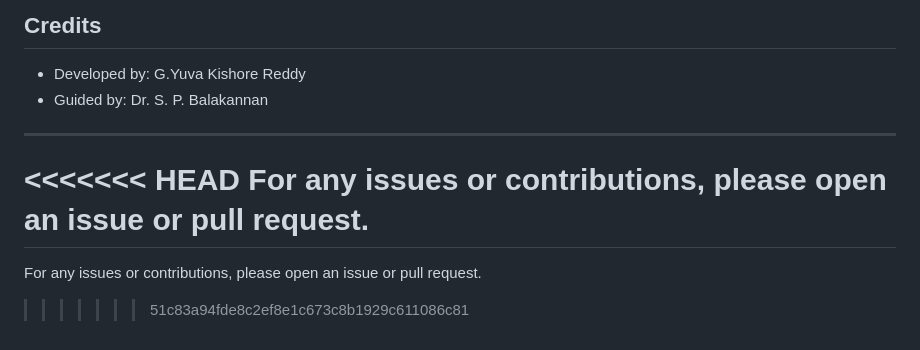
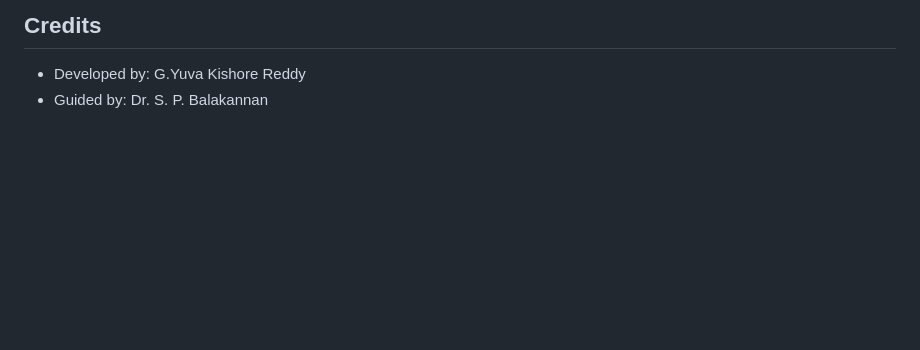
Before and after one commit to Kishore276/Automatic-Vehicle-Detection-Smart-E-Challan-Generator-, a Markdown page: README.md, the part around the change. Rendered like a GitHub page; blank space fills up the shorter version.

```diff
--- a/README.md
+++ b/README.md
@@ -121,10 +121,3 @@ Moving-Vehicle-Registration-Plate-Detection-main/
 ## Credits
 - Developed by: G.Yuva Kishore Reddy
 - Guided by: Dr. S. P. Balakannan
-
----
-<<<<<<< HEAD
-For any issues or contributions, please open an issue or pull request.
-=======
-For any issues or contributions, please open an issue or pull request.
->>>>>>> 51c83a94fde8c2ef8e1c673c8b1929c611086c81
```
